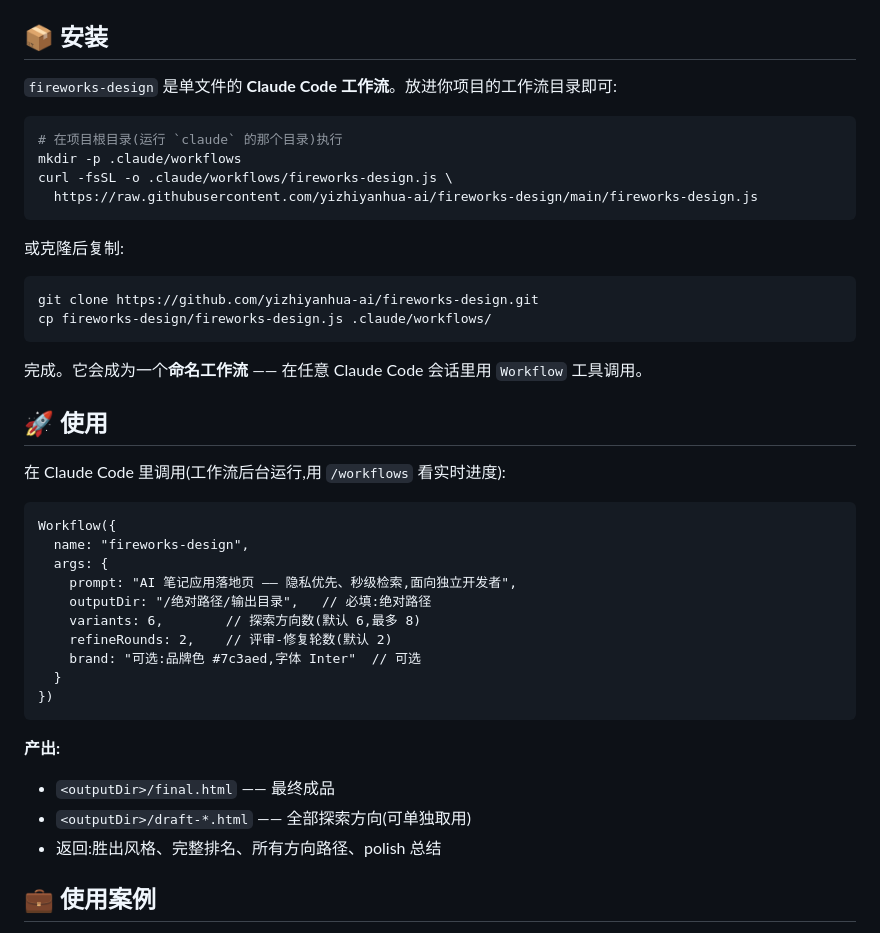
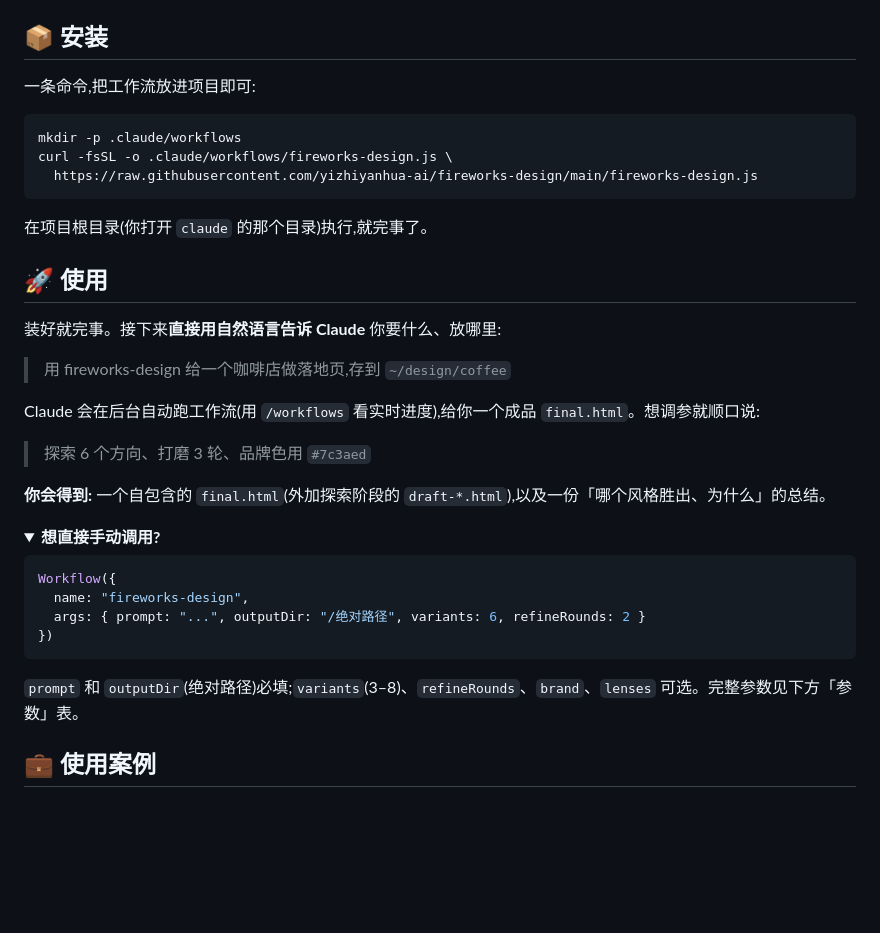
Before and after one commit to yizhiyanhua-ai/fireworks-design, a Markdown page: README.zh-CN.md, the part around the change. Rendered like a GitHub page; folded sections open; blank space fills up the shorter version.

````diff
--- a/README.zh-CN.md
+++ b/README.zh-CN.md
@@ -67,45 +67,41 @@
 
 ## 📦 安装
 
-`fireworks-design` 是单文件的 **Claude Code 工作流**。放进你项目的工作流目录即可:
+一条命令,把工作流放进项目即可:
 
 ```bash
-# 在项目根目录(运行 `claude` 的那个目录)执行
 mkdir -p .claude/workflows
 curl -fsSL -o .claude/workflows/fireworks-design.js \
   https://raw.githubusercontent.com/yizhiyanhua-ai/fireworks-design/main/fireworks-design.js
 ```
 
-或克隆后复制:
-
-```bash
-git clone https://github.com/yizhiyanhua-ai/fireworks-design.git
-cp fireworks-design/fireworks-design.js .claude/workflows/
-```
-
-完成。它会成为一个**命名工作流** —— 在任意 Claude Code 会话里用 `Workflow` 工具调用。
+在项目根目录(你打开 `claude` 的那个目录)执行,就完事了。
 
 ## 🚀 使用
 
-在 Claude Code 里调用(工作流后台运行,用 `/workflows` 看实时进度):
+装好就完事。接下来**直接用自然语言告诉 Claude** 你要什么、放哪里:
 
-```
+> 用 fireworks-design 给一个咖啡店做落地页,存到 `~/design/coffee`
+
+Claude 会在后台自动跑工作流(用 `/workflows` 看实时进度),给你一个成品 `final.html`。想调参就顺口说:
+
+> 探索 6 个方向、打磨 3 轮、品牌色用 `#7c3aed`
+
+**你会得到:** 一个自包含的 `final.html`(外加探索阶段的 `draft-*.html`),以及一份「哪个风格胜出、为什么」的总结。
+
+<details>
+<summary><b>想直接手动调用?</b></summary>
+
+```js
 Workflow({
   name: "fireworks-design",
-  args: {
-    prompt: "AI 笔记应用落地页 —— 隐私优先、秒级检索,面向独立开发者",
-    outputDir: "/绝对路径/输出目录",   // 必填:绝对路径
-    variants: 6,        // 探索方向数(默认 6,最多 8)
-    refineRounds: 2,    // 评审-修复轮数(默认 2)
-    brand: "可选:品牌色 #7c3aed,字体 Inter"  // 可选
-  }
+  args: { prompt: "...", outputDir: "/绝对路径", variants: 6, refineRounds: 2 }
 })
 ```
 
-**产出:**
-- `<outputDir>/final.html` —— 最终成品
-- `<outputDir>/draft-*.html` —— 全部探索方向(可单独取用)
-- 返回:胜出风格、完整排名、所有方向路径、polish 总结
+`prompt` 和 `outputDir`(绝对路径)必填;`variants`(3–8)、`refineRounds`、`brand`、`lenses` 可选。完整参数见下方「参数」表。
+
+</details>
 
 ## 💼 使用案例
 
````
Also changed, not shown: README.md (+19 -23 lines).
